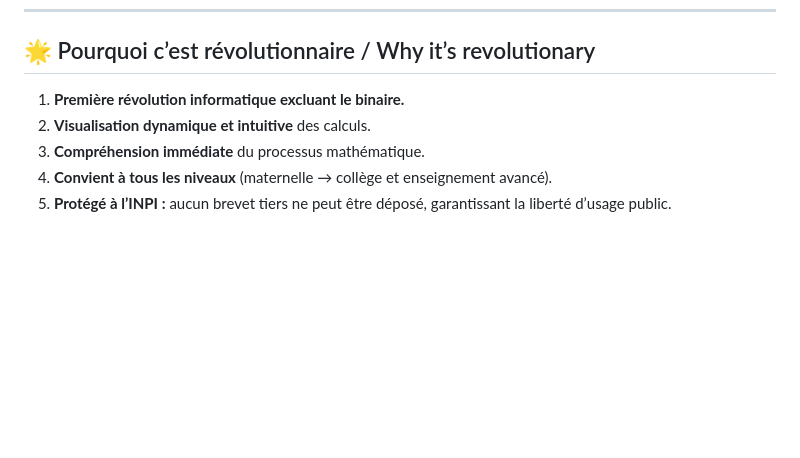
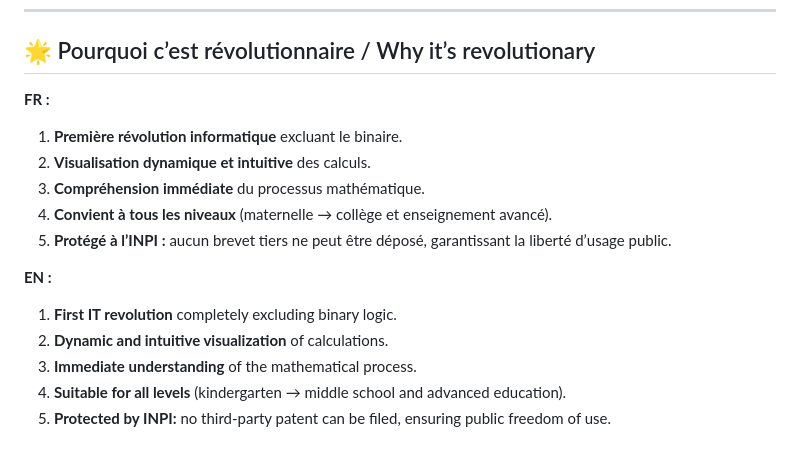
Before and after one commit to koamivivoodooa/calculatrice-djehoutyenne, a Markdown page: README.md, the part around the change. Drawn GitHub-style; blank space fills up the shorter version.

```diff
--- a/README.md
+++ b/README.md
@@ -32,8 +32,17 @@
 ---
 
 ## 🌟 Pourquoi c’est révolutionnaire / Why it’s revolutionary
-1. **Première révolution informatique excluant le binaire.**
+
+**FR :**
+1. **Première révolution informatique** excluant le binaire.
 2. **Visualisation dynamique et intuitive** des calculs.
 3. **Compréhension immédiate** du processus mathématique.
 4. **Convient à tous les niveaux** (maternelle → collège et enseignement avancé).
 5. **Protégé à l’INPI :** aucun brevet tiers ne peut être déposé, garantissant la liberté d’usage public.
+
+**EN :**
+1. **First IT revolution** completely excluding binary logic.
+2. **Dynamic and intuitive visualization** of calculations.
+3. **Immediate understanding** of the mathematical process.
+4. **Suitable for all levels** (kindergarten → middle school and advanced education).
+5. **Protected by INPI:** no third-party patent can be filed, ensuring public freedom of use.
```
